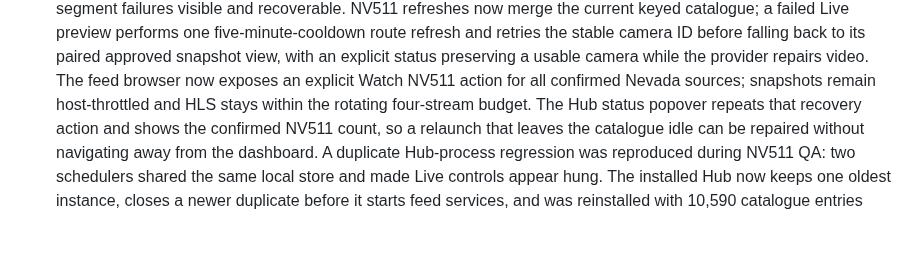
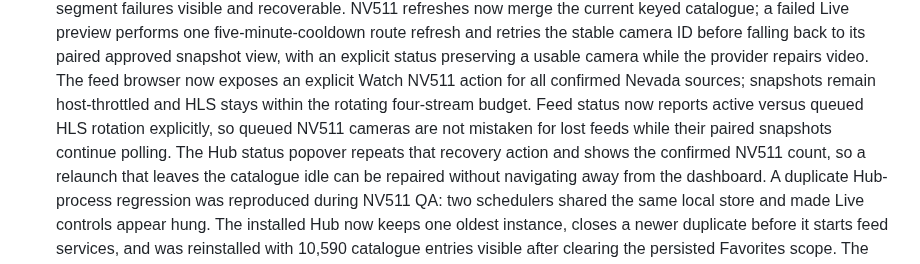
Before and after one commit to noktirnal42/PlateWatch, a Markdown page: docs/PROJECTS.md, the part around the change. GitHub-like rendering; blank space fills up the shorter version.

Commit message:
Document NV511 active and queued feed status

```diff
--- a/docs/PROJECTS.md
+++ b/docs/PROJECTS.md
@@ -88,6 +88,8 @@ tests must stay green before its status advances.
   explicit status preserving a usable camera while the provider repairs video.
   The feed browser now exposes an explicit Watch NV511 action for all confirmed Nevada sources; snapshots remain
   host-throttled and HLS stays within the rotating four-stream budget.
+  Feed status now reports active versus queued HLS rotation explicitly, so queued NV511 cameras are not mistaken
+  for lost feeds while their paired snapshots continue polling.
   The Hub status popover repeats that recovery action and shows the confirmed NV511 count, so a relaunch that
   leaves the catalogue idle can be repaired without navigating away from the dashboard.
   A duplicate Hub-process regression was reproduced during NV511 QA: two schedulers shared the same local store and
```
